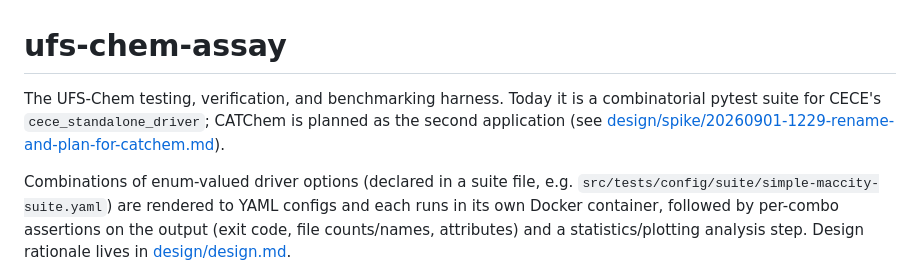
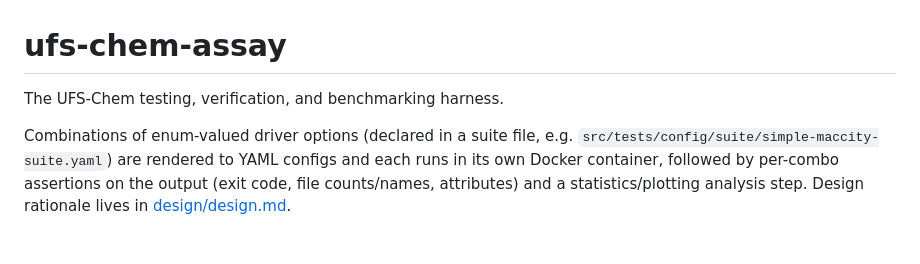
Before and after one commit to benkozi/ufs-chem-assay, a Markdown page: README.md, the part around the change. Rendered like a GitHub page; blank space fills up the shorter version.

Commit message:
docs: remove design mention (#4)

```diff
--- a/README.md
+++ b/README.md
@@ -1,9 +1,6 @@
 # ufs-chem-assay
 
-The UFS-Chem testing, verification, and benchmarking harness. Today it is a
-combinatorial pytest suite for CECE's `cece_standalone_driver`; CATChem is
-planned as the second application (see
-[design/spike/20260901-1229-rename-and-plan-for-catchem.md](design/spike/20260901-1229-rename-and-plan-for-catchem.md)).
+The UFS-Chem testing, verification, and benchmarking harness.
 
 Combinations of enum-valued driver options (declared in a suite file, e.g.
 `src/tests/config/suite/simple-maccity-suite.yaml`) are rendered to YAML
```
